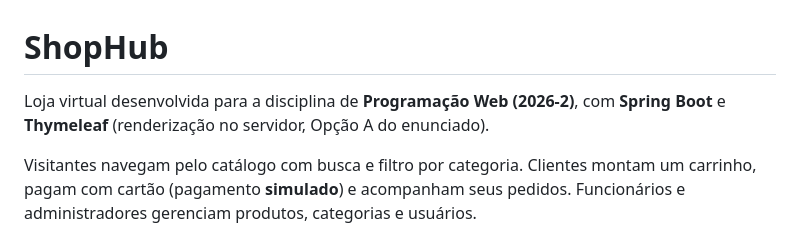
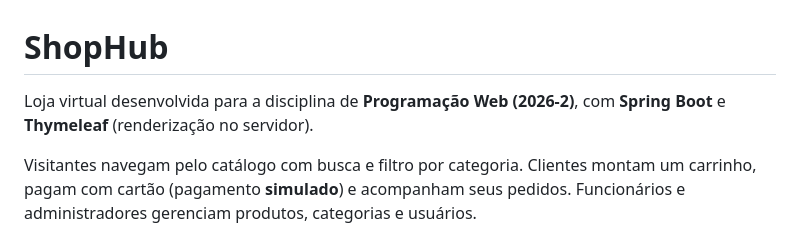
Before and after one commit to jgsilvestr3/ecommerce-ProgWeb, a Markdown page: README.md, the part around the change. Drawn GitHub-style.

Commit message:
Update project description in README
Removed 'Opção A do enunciado' from project description.

```diff
--- a/README.md
+++ b/README.md
@@ -1,6 +1,6 @@
 # ShopHub
 
-Loja virtual desenvolvida para a disciplina de **Programação Web (2026-2)**, com **Spring Boot** e **Thymeleaf** (renderização no servidor, Opção A do enunciado).
+Loja virtual desenvolvida para a disciplina de **Programação Web (2026-2)**, com **Spring Boot** e **Thymeleaf** (renderização no servidor).
 
 Visitantes navegam pelo catálogo com busca e filtro por categoria. Clientes montam um carrinho, pagam com cartão (pagamento **simulado**) e acompanham seus pedidos. Funcionários e administradores gerenciam produtos, categorias e usuários.
 
```
